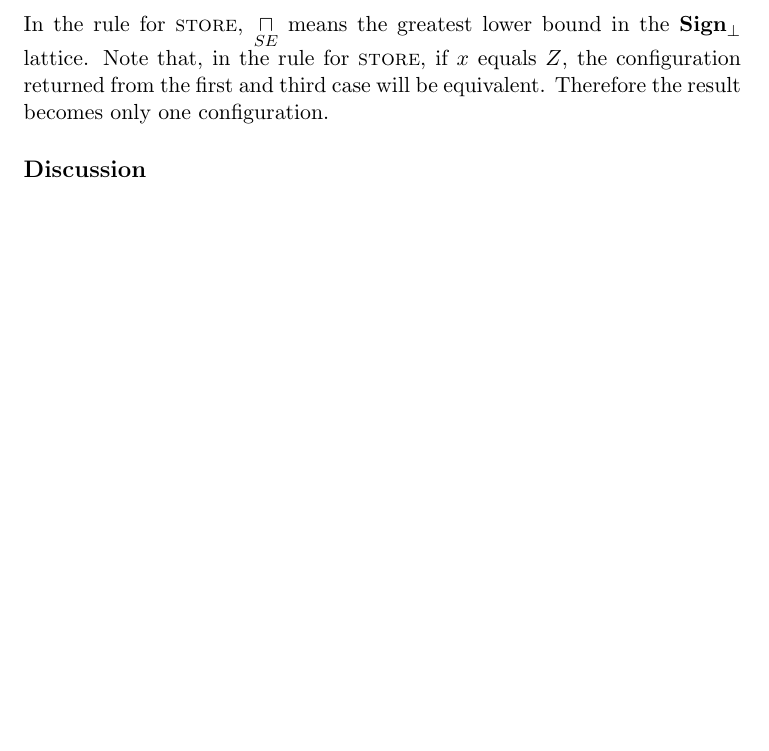
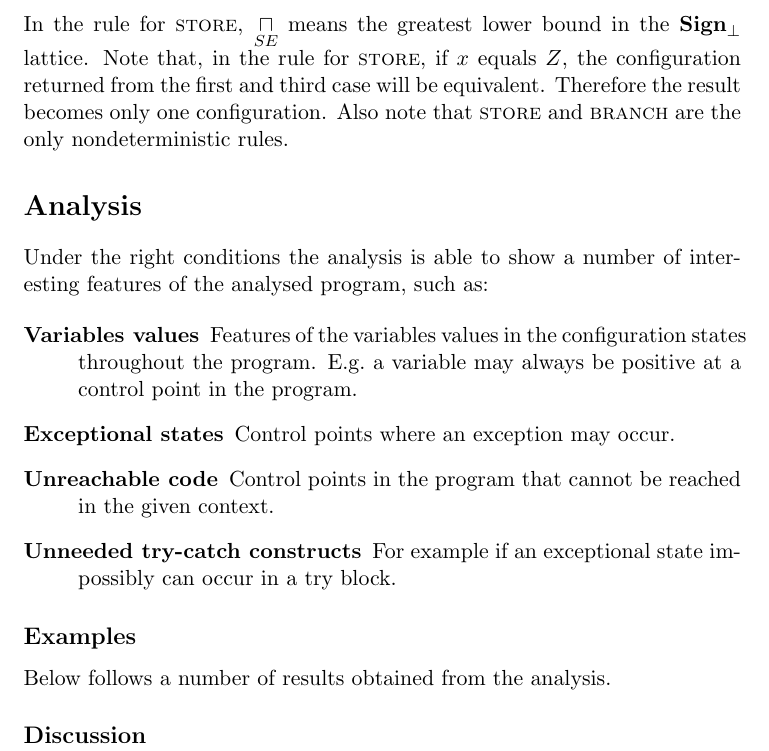
Before and after one commit to edvbld/wham, a LaTeX document (doc/report2.tex): part of page 2 of 2, cut so that both start at the same text, the shorter picture padded with empty space. Compiled offline with pdfLaTeX.

Commit message:
report: add some text to the analysis section.

```diff
--- a/doc/report2.tex
+++ b/doc/report2.tex
@@ -82,7 +82,26 @@ In the rule for \textsc{store}, \(\underset{SE}{\sqcap}\) means the greatest
 lower bound in the \(\sign\) lattice.
 Note that, in the rule for \textsc{store}, if \(x\) equals \(Z\), the
 configuration returned from the first and third case will be equivalent.
-Therefore the result becomes only one configuration.
+Therefore the result becomes only one configuration. Also note that
+\textsc{store} and \textsc{branch} are the only nondeterministic rules.
+
+\section*{Analysis}
+  Under the right conditions the analysis is able to show a number of
+  interesting features of the analysed program, such as:
+
+  \begin{description}
+    \item[Variables values] Features of the variables values in the
+      configuration states throughout the program. E.g.\ a variable may always
+      be positive at a control point in the program.
+    \item[Exceptional states] Control points where an exception may occur.
+    \item[Unreachable code] Control points in the program that cannot be
+      reached in the given context.
+    \item[Unneeded try-catch constructs] For example if an exceptional state
+      impossibly can occur in a try block.
+  \end{description}
+
+  \subsection*{Examples}
+    Below follows a number of results obtained from the analysis.
 
 \subsection*{Discussion}
 \end{document}
```
